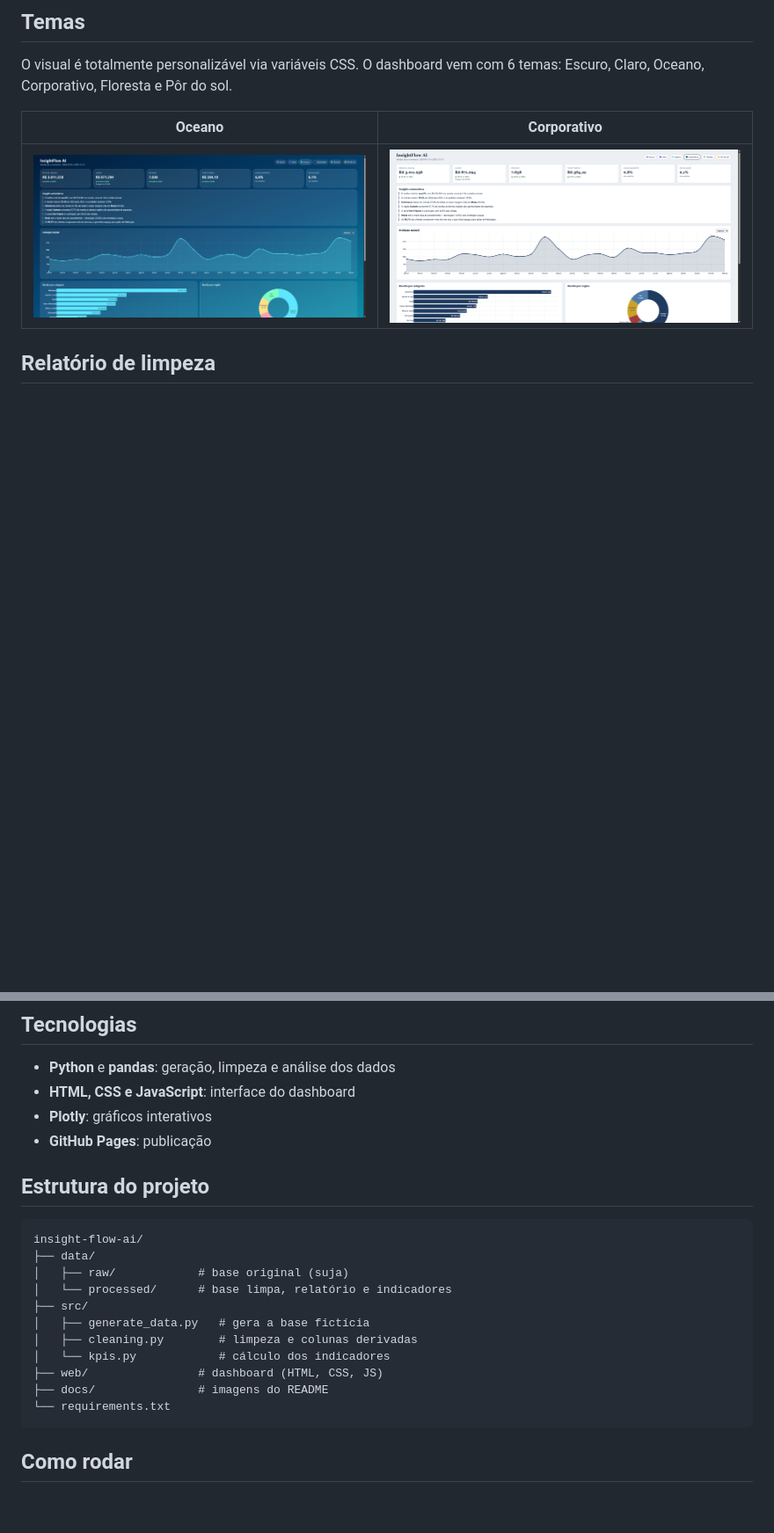
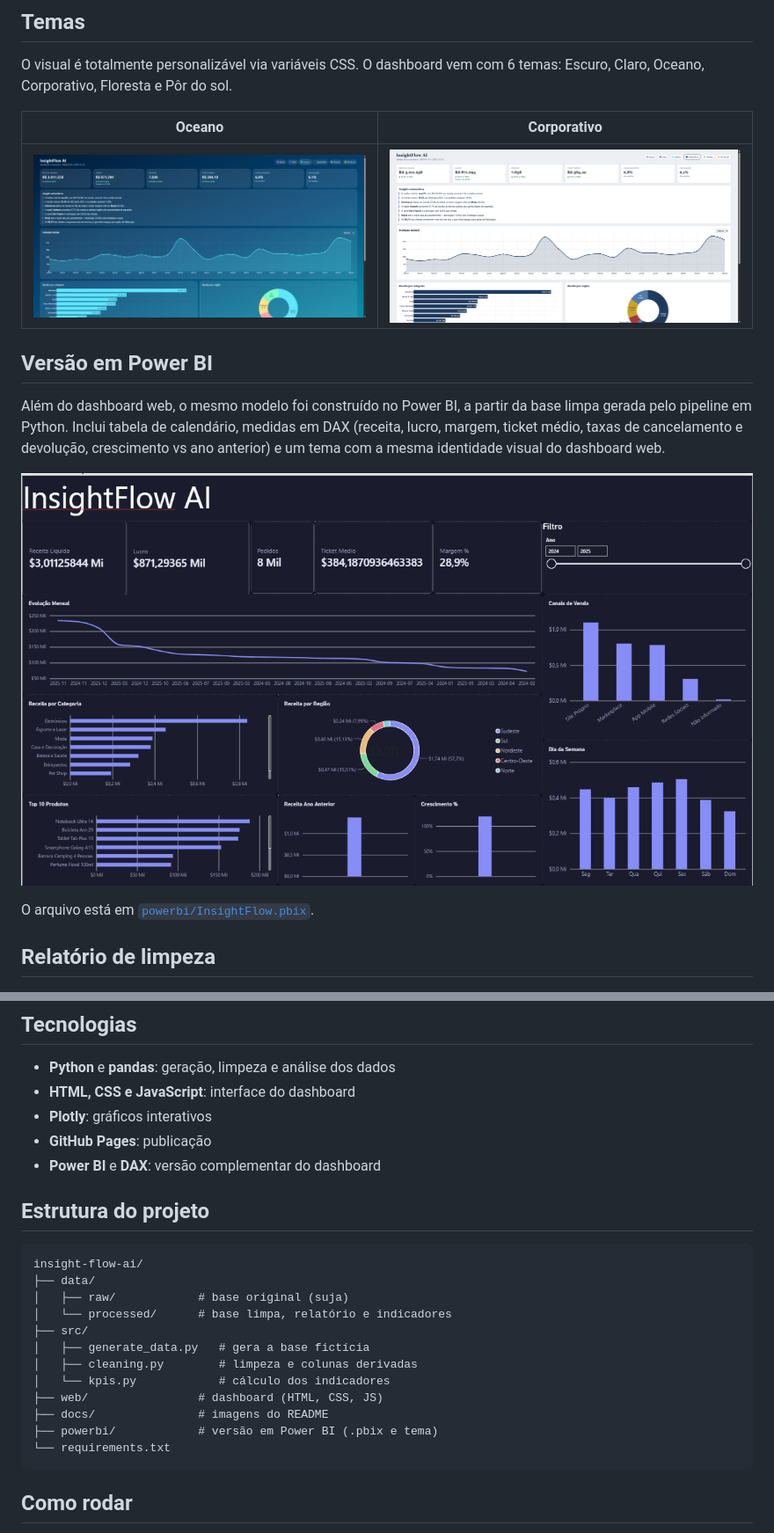
Before and after one commit to MatheusZottis/insight-flow-ai, a Markdown page: README.md, 2 parts joined by grey strips. Shown at 88% size. Rendered like a GitHub page; pictures changed too: docs/powerbi.png (added); blank space fills up the shorter version.

Commit message:
Adiciona versão em Power BI e atualiza README

````diff
--- a/README.md
+++ b/README.md
@@ -23,6 +23,14 @@ O visual é totalmente personalizável via variáveis CSS. O dashboard vem com 6
 |---|---|
 | ![Tema Oceano](docs/tema-oceano.png) | ![Tema Corporativo](docs/tema-corporativo.png) |
 
+## Versão em Power BI
+
+Além do dashboard web, o mesmo modelo foi construído no Power BI, a partir da base limpa gerada pelo pipeline em Python. Inclui tabela de calendário, medidas em DAX (receita, lucro, margem, ticket médio, taxas de cancelamento e devolução, crescimento vs ano anterior) e um tema com a mesma identidade visual do dashboard web.
+
+![Dashboard no Power BI](docs/powerbi.png)
+
+O arquivo está em [`powerbi/InsightFlow.pbix`](powerbi/InsightFlow.pbix).
+
 ## Relatório de limpeza
 
 ![Relatório de limpeza](docs/relatorio-limpeza.png)
@@ -33,6 +41,7 @@ O visual é totalmente personalizável via variáveis CSS. O dashboard vem com 6
 - **HTML, CSS e JavaScript**: interface do dashboard
 - **Plotly**: gráficos interativos
 - **GitHub Pages**: publicação
+- **Power BI** e **DAX**: versão complementar do dashboard
 
 ## Estrutura do projeto
 
@@ -47,6 +56,7 @@ insight-flow-ai/
 │   └── kpis.py            # cálculo dos indicadores
 ├── web/                # dashboard (HTML, CSS, JS)
 ├── docs/               # imagens do README
+├── powerbi/            # versão em Power BI (.pbix e tema)
 └── requirements.txt
 ```
 
````
Also changed, not shown: other parts of README.md (+1 -1 lines), 2 other files.
